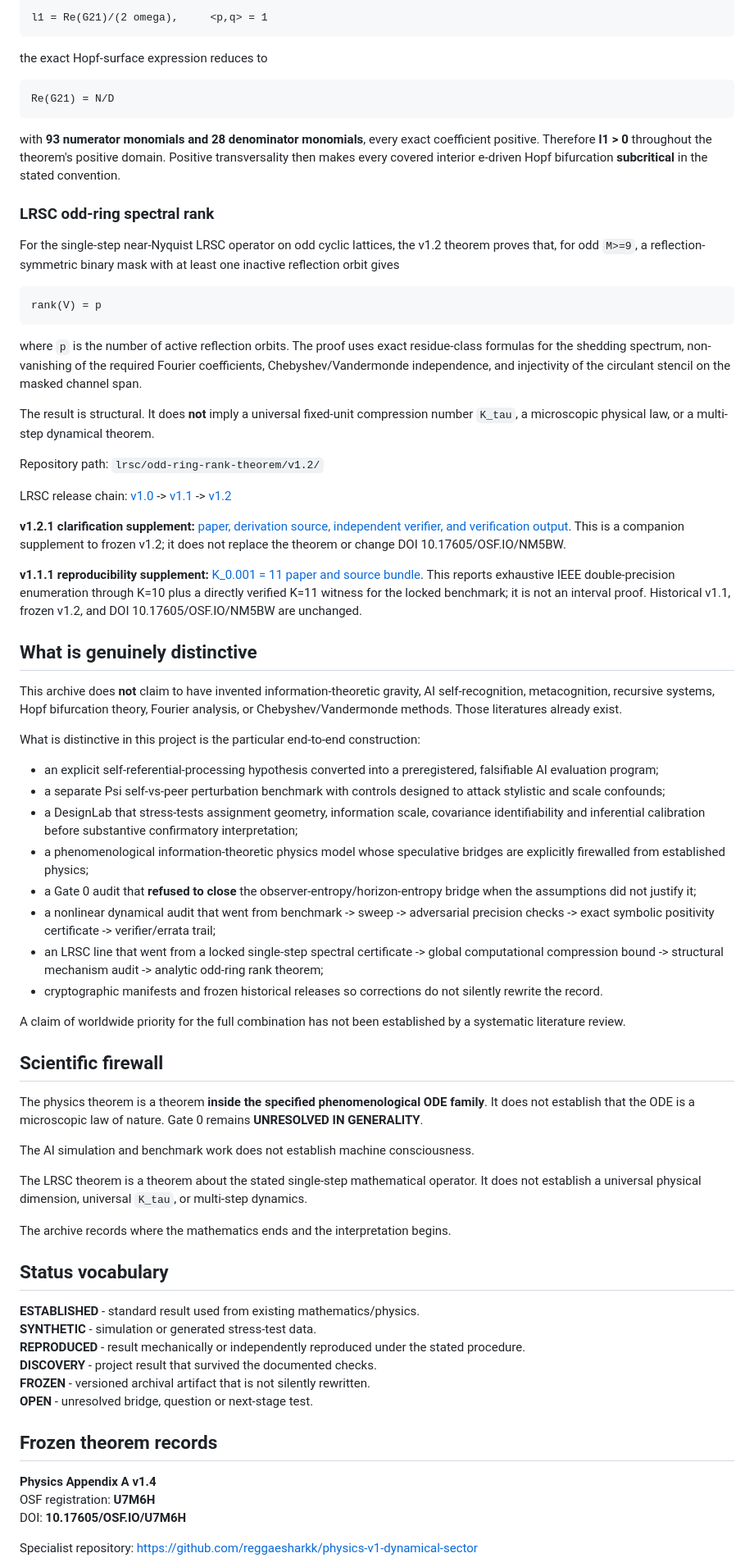
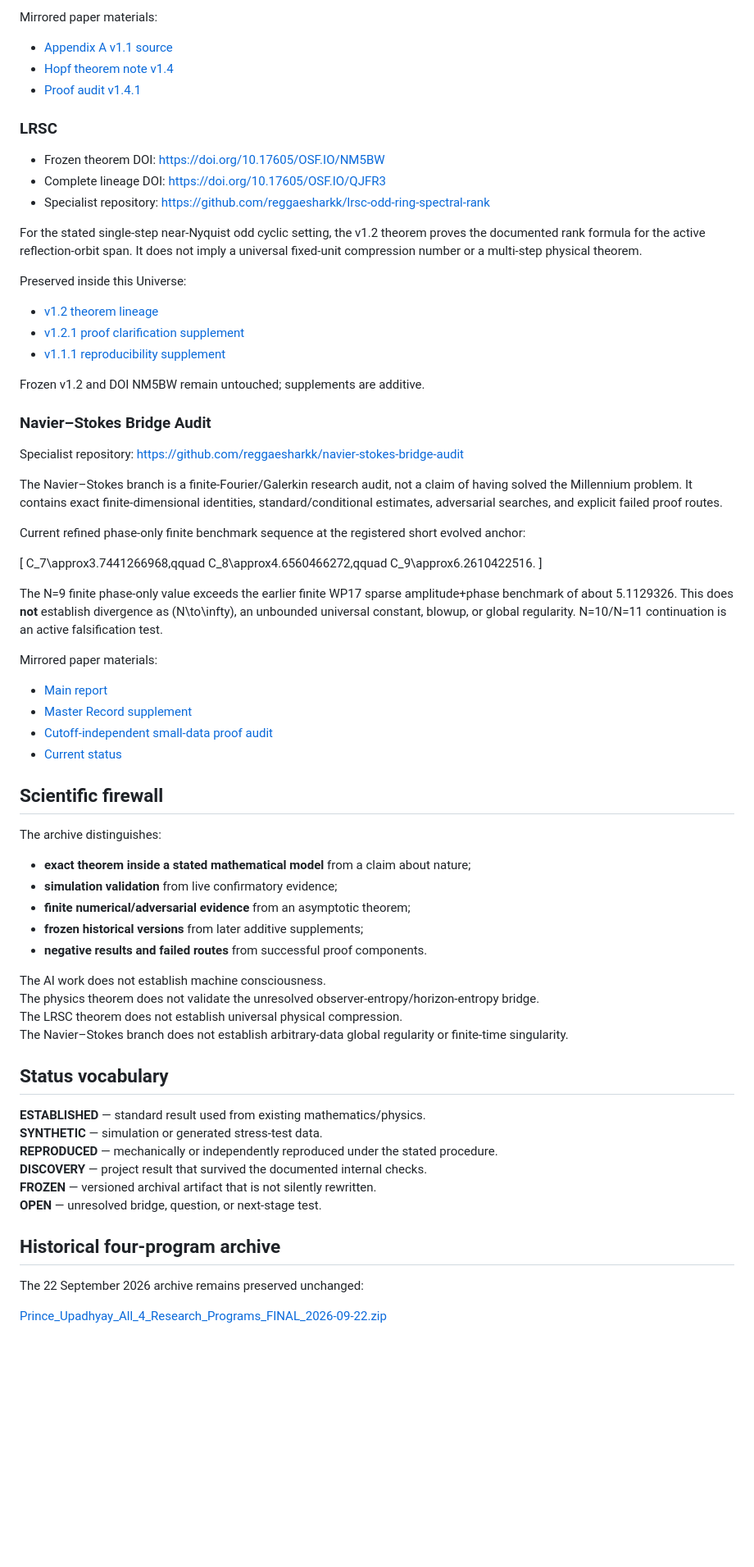
Before and after one commit to reggaesharkk/Reggae-shark-universe-, a Markdown page: README.md, the part around one of its changes. Shown at 82% size. Rendered like a GitHub page; blank space fills up the shorter version.

Commit message:
Update README.md for five-program Universe

```diff
--- a/README.md
+++ b/README.md
@@ -48,72 +66,73 @@ Using
 
-    l1 = Re(G21)/(2 omega),     <p,q> = 1
+Mirrored paper materials:
+- [Appendix A v1.1 source](papers/physics/appendix_a_dynamical_sector_v1.1.tex)
+- [Hopf theorem note v1.4](papers/physics/HOPF_THEOREM_v1.4.md)
+- [Proof audit v1.4.1](papers/physics/PROOF_AUDIT_v1.4.1.md)
 
-the exact Hopf-surface expression reduces to
+### LRSC
 
-    Re(G21) = N/D
+- Frozen theorem DOI: https://doi.org/10.17605/OSF.IO/NM5BW
+- Complete lineage DOI: https://doi.org/10.17605/OSF.IO/QJFR3
+- Specialist repository: https://github.com/reggaesharkk/lrsc-odd-ring-spectral-rank
 
-with **93 numerator monomials and 28 denominator monomials**, every exact coefficient positive. Therefore **l1 > 0** throughout the theorem's positive domain. Positive transversality then makes every covered interior e-driven Hopf bifurcation **subcritical** in the stated convention.
+For the stated single-step near-Nyquist odd cyclic setting, the v1.2 theorem proves the documented rank formula for the active reflection-orbit span. It does not imply a universal fixed-unit compression number or a multi-step physical theorem.
 
-### LRSC odd-ring spectral rank
+Preserved inside this Universe:
+- [v1.2 theorem lineage](lrsc/odd-ring-rank-theorem/v1.2/)
+- [v1.2.1 proof clarification supplement](lrsc/odd-ring-rank-theorem/v1.2.1-supplement/)
+- [v1.1.1 reproducibility supplement](lrsc/structural-mechanism/v1.1.1-reproducibility/)
 
-For the single-step near-Nyquist LRSC operator on odd cyclic lattices, the v1.2 theorem proves that, for odd `M>=9`, a reflection-symmetric binary mask with at least one inactive reflection orbit gives
+Frozen v1.2 and DOI NM5BW remain untouched; supplements are additive.
 
-    rank(V) = p
+### Navier–Stokes Bridge Audit
 
-where `p` is the number of active reflection orbits. The proof uses exact residue-class formulas for the shedding spectrum, non-vanishing of the required Fourier coefficients, Chebyshev/Vandermonde independence, and injectivity of the circulant stencil on the masked channel span.
+Specialist repository: https://github.com/reggaesharkk/navier-stokes-bridge-audit
 
-The result is structural. It does **not** imply a universal fixed-unit compression number `K_tau`, a microscopic physical law, or a multi-step dynamical theorem.
+The Navier–Stokes branch is a finite-Fourier/Galerkin research audit, not a claim of having solved the Millennium problem. It contains exact finite-dimensional identities, standard/conditional estimates, adversarial searches, and explicit failed proof routes.
 
-Repository path: `lrsc/odd-ring-rank-theorem/v1.2/`
+Current refined phase-only finite benchmark sequence at the registered short evolved anchor:
 
-LRSC release chain: [v1.0](lrsc/single-step/v1.0/) -> [v1.1](lrsc/structural-mechanism/v1.1/) -> [v1.2](lrsc/odd-ring-rank-theorem/v1.2/)
+[
+C_7\approx3.7441266968,qquad
+C_8\approx4.6560466272,qquad
+C_9\approx6.2610422516.
+]
 
-**v1.2.1 clarification supplement:** [paper, derivation source, independent verifier, and verification output](lrsc/odd-ring-rank-theorem/v1.2.1-supplement/). This is a companion supplement to frozen v1.2; it does not replace the theorem or change DOI 10.17605/OSF.IO/NM5BW.
+The N=9 finite phase-only value exceeds the earlier finite WP17 sparse amplitude+phase benchmark of about 5.1129326. This does **not** establish divergence as (N\to\infty), an unbounded universal constant, blowup, or global regularity. N=10/N=11 continuation is an active falsification test.
 
-
-**v1.1.1 reproducibility supplement:** [K_0.001 = 11 paper and source bundle](lrsc/structural-mechanism/v1.1.1-reproducibility/). This reports exhaustive IEEE double-precision enumeration through K=10 plus a directly verified K=11 witness for the locked benchmark; it is not an interval proof. Historical v1.1, frozen v1.2, and DOI 10.17605/OSF.IO/NM5BW are unchanged.
-
-## What is genuinely distinctive
-
-This archive does **not** claim to have invented information-theoretic gravity, AI self-recognition, metacognition, recursive systems, Hopf bifurcation theory, Fourier analysis, or Chebyshev/Vandermonde methods. Those literatures already exist.
-
-What is distinctive in this project is the particular end-to-end construction:
-
-- an explicit self-referential-processing hypothesis converted into a preregistered, falsifiable AI evaluation program;
-- a separate Psi self-vs-peer perturbation benchmark with controls designed to attack stylistic and scale confounds;
-- a DesignLab that stress-tests assignment geometry, information scale, covariance identifiability and inferential calibration before substantive confirmatory interpretation;
-- a phenomenological information-theoretic physics model whose speculative bridges are explicitly firewalled from established physics;
-- a Gate 0 audit that **refused to close** the observer-entropy/horizon-entropy bridge when the assumptions did not justify it;
-- a nonlinear dynamical audit that went from benchmark -> sweep -> adversarial precision checks -> exact symbolic positivity certificate -> verifier/errata trail;
-- an LRSC line that went from a locked single-step spectral certificate -> global computational compression bound -> structural mechanism audit -> analytic odd-ring rank theorem;
-- cryptographic manifests and frozen historical releases so corrections do not silently rewrite the record.
-
-A claim of worldwide priority for the full combination has not been established by a systematic literature review.
+Mirrored paper materials:
+- [Main report](papers/navier-stokes/REPORT.md)
+- [Master Record supplement](papers/navier-stokes/MASTER_RECORD_SUPPLEMENT_2026_09_24.md)
+- [Cutoff-independent small-data proof audit](papers/navier-stokes/WP3_SMALL_DATA_PROOF.md)
+- [Current status](papers/navier-stokes/CURRENT_STATUS_2026_09_25.md)
 
 ## Scientific firewall
 
-The physics theorem is a theorem **inside the specified phenomenological ODE family**. It does not establish that the ODE is a microscopic law of nature. Gate 0 remains **UNRESOLVED IN GENERALITY**.
+The archive distinguishes:
 
-The AI simulation and benchmark work does not establish machine consciousness.
+- **exact theorem inside a stated mathematical model** from a claim about nature;
+- **simulation validation** from live confirmatory evidence;
+- **finite numerical/adversarial evidence** from an asymptotic theorem;
+- **frozen historical versions** from later additive supplements;
+- **negative results and failed routes** from successful proof components.
 
-The LRSC theorem is a theorem about the stated single-step mathematical operator. It does not establish a universal physical dimension, universal `K_tau`, or multi-step dynamics.
-
-The archive records where the mathematics ends and the interpretation begins.
+The AI work does not establish machine consciousness.
+The physics theorem does not validate the unresolved observer-entropy/horizon-entropy bridge.
+The LRSC theorem does not establish universal physical compression.
+The Navier–Stokes branch does not establish arbitrary-data global regularity or finite-time singularity.
 
 ## Status vocabulary
 
-**ESTABLISHED** - standard result used from existing mathematics/physics.
-**SYNTHETIC** - simulation or generated stress-test data.
-**REPRODUCED** - result mechanically or independently reproduced under the stated procedure.
-**DISCOVERY** - project result that survived the documented checks.
-**FROZEN** - versioned archival artifact that is not silently rewritten.
-**OPEN** - unresolved bridge, question or next-stage test.
+**ESTABLISHED** — standard result used from existing mathematics/physics.
+**SYNTHETIC** — simulation or generated stress-test data.
+**REPRODUCED** — mechanically or independently reproduced under the stated procedure.
+**DISCOVERY** — project result that survived the documented internal checks.
+**FROZEN** — versioned archival artifact that is not silently rewritten.
+**OPEN** — unresolved bridge, question, or next-stage test.
 
-## Frozen theorem records
+## Historical four-program archive
 
-**Physics Appendix A v1.4**
-OSF registration: **U7M6H**
-DOI: **10.17605/OSF.IO/U7M6H**
+The 22 September 2026 archive remains preserved unchanged:
 
-Specialist repository: https://github.com/reggaesharkk/physics-v1-dynamical-sector
+[Prince_Upadhyay_All_4_Research_Programs_FINAL_2026-09-22.zip](archive/Prince_Upadhyay_All_4_Research_Programs_FINAL_2026-09-22.zip)
 
```
Also changed, not shown: other parts of README.md (+46 -43 lines).
